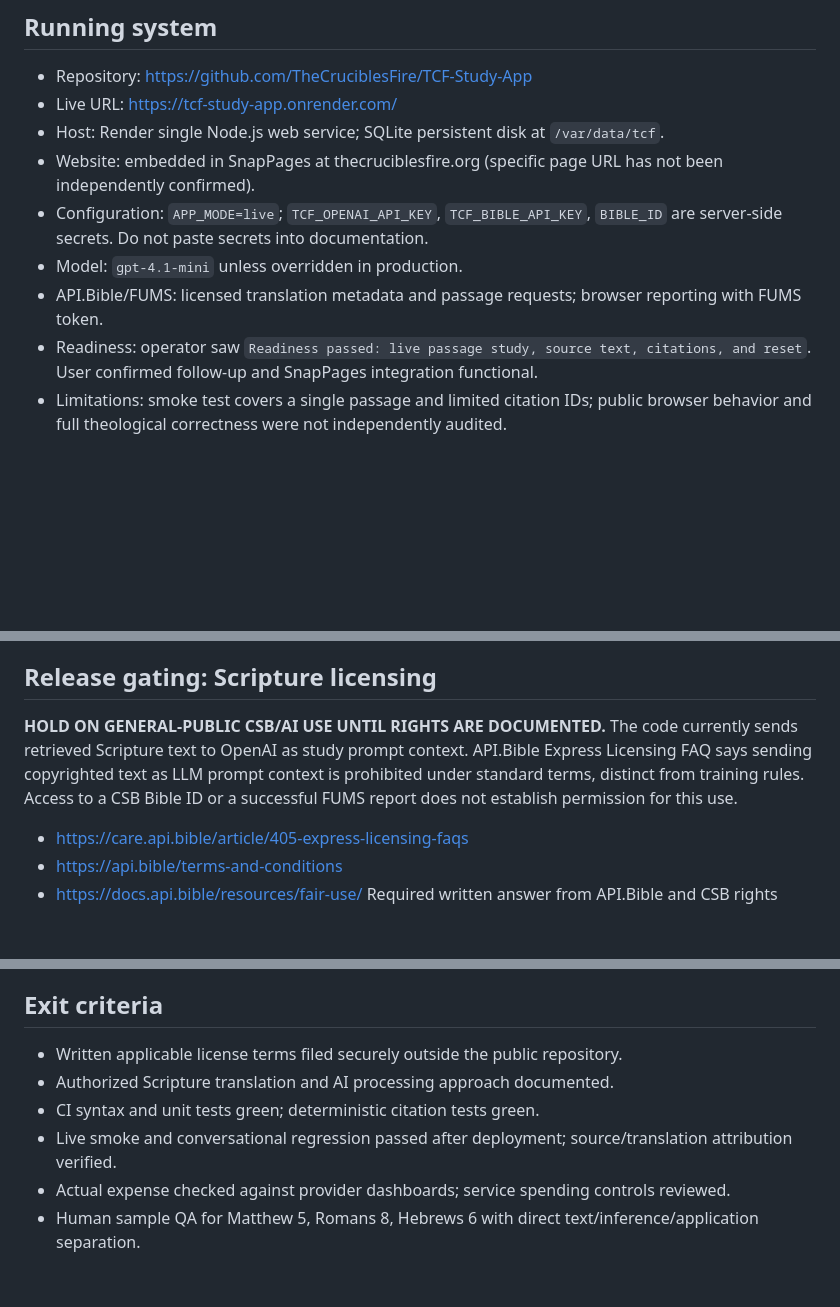
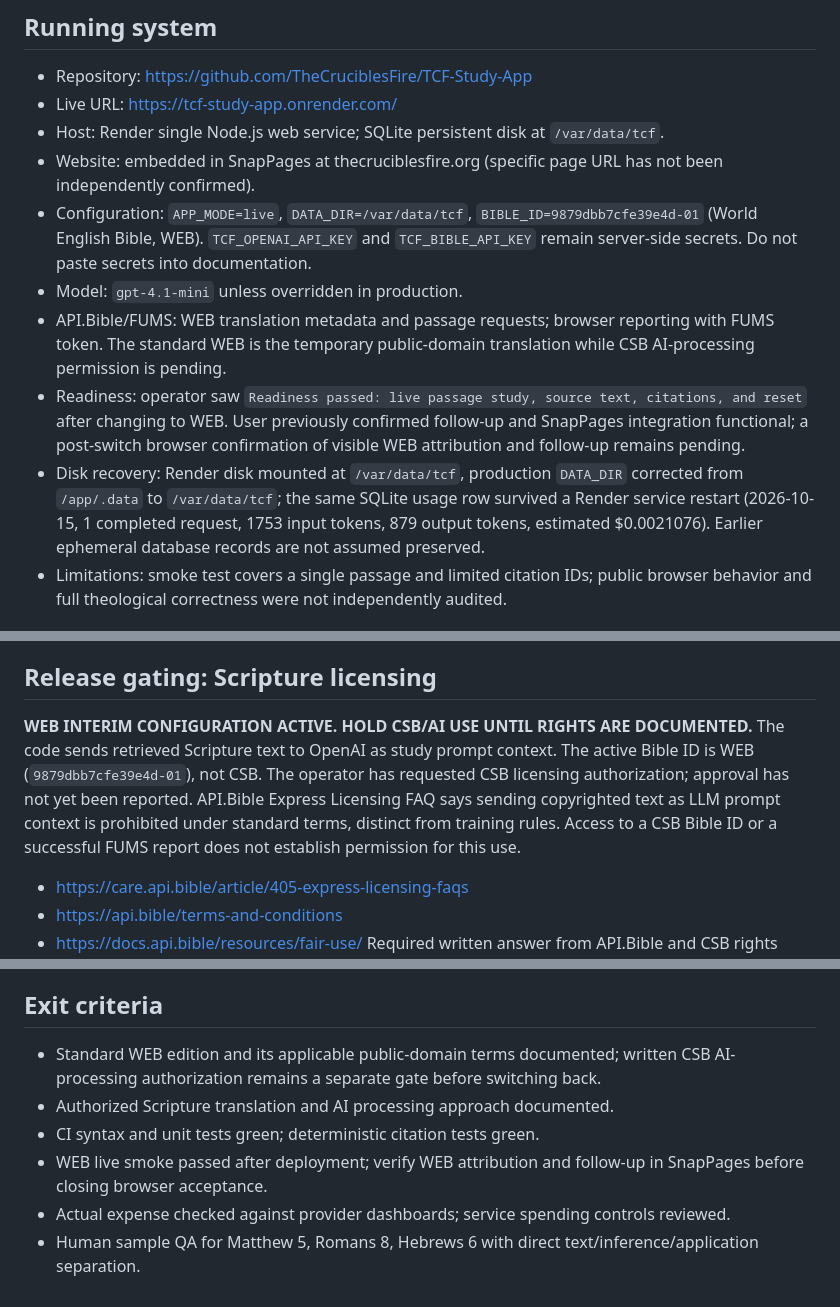
Before and after one commit to TheCruciblesFire/TCF-Study-App, a Markdown page: docs/v1-deployment-acceptance.md, 3 parts joined by grey strips. GitHub-like rendering; blank space fills up the shorter version.

Commit message:
Document WEB interim deployment and persistent disk verification

```diff
--- a/docs/v1-deployment-acceptance.md
+++ b/docs/v1-deployment-acceptance.md
@@ -6,10 +6,11 @@ Date: 2026-10-15. Evidence: operator-reported live tests and repository configur
 - Live URL: https://tcf-study-app.onrender.com/
 - Host: Render single Node.js web service; SQLite persistent disk at `/var/data/tcf`.
 - Website: embedded in SnapPages at thecruciblesfire.org (specific page URL has not been independently confirmed).
-- Configuration: `APP_MODE=live`; `TCF_OPENAI_API_KEY`, `TCF_BIBLE_API_KEY`, `BIBLE_ID` are server-side secrets. Do not paste secrets into documentation.
+- Configuration: `APP_MODE=live`, `DATA_DIR=/var/data/tcf`, `BIBLE_ID=9879dbb7cfe39e4d-01` (World English Bible, WEB). `TCF_OPENAI_API_KEY` and `TCF_BIBLE_API_KEY` remain server-side secrets. Do not paste secrets into documentation.
 - Model: `gpt-4.1-mini` unless overridden in production.
-- API.Bible/FUMS: licensed translation metadata and passage requests; browser reporting with FUMS token.
-- Readiness: operator saw `Readiness passed: live passage study, source text, citations, and reset`. User confirmed follow-up and SnapPages integration functional.
+- API.Bible/FUMS: WEB translation metadata and passage requests; browser reporting with FUMS token. The standard WEB is the temporary public-domain translation while CSB AI-processing permission is pending.
+- Readiness: operator saw `Readiness passed: live passage study, source text, citations, and reset` after changing to WEB. User previously confirmed follow-up and SnapPages integration functional; a post-switch browser confirmation of visible WEB attribution and follow-up remains pending.
+- Disk recovery: Render disk mounted at `/var/data/tcf`, production `DATA_DIR` corrected from `/app/.data` to `/var/data/tcf`; the same SQLite usage row survived a Render service restart (2026-10-15, 1 completed request, 1753 input tokens, 879 output tokens, estimated $0.0021076). Earlier ephemeral database records are not assumed preserved.
 - Limitations: smoke test covers a single passage and limited citation IDs; public browser behavior and full theological correctness were not independently audited.
 
 ## Known regressions (October 15)
@@ -20,8 +21,8 @@ Date: 2026-10-15. Evidence: operator-reported live tests and repository configur
 5. Operator confirmed the subsequent follow-up passed. This is a targeted success, not universal guarantee.
 
 ## Release gating: Scripture licensing
-**HOLD ON GENERAL-PUBLIC CSB/AI USE UNTIL RIGHTS ARE DOCUMENTED.**
-The code currently sends retrieved Scripture text to OpenAI as study prompt context. API.Bible Express Licensing FAQ says sending copyrighted text as LLM prompt context is prohibited under standard terms, distinct from training rules. Access to a CSB Bible ID or a successful FUMS report does not establish permission for this use.
+**WEB INTERIM CONFIGURATION ACTIVE. HOLD CSB/AI USE UNTIL RIGHTS ARE DOCUMENTED.**
+The code sends retrieved Scripture text to OpenAI as study prompt context. The active Bible ID is WEB (`9879dbb7cfe39e4d-01`), not CSB. The operator has requested CSB licensing authorization; approval has not yet been reported. API.Bible Express Licensing FAQ says sending copyrighted text as LLM prompt context is prohibited under standard terms, distinct from training rules. Access to a CSB Bible ID or a successful FUMS report does not establish permission for this use.
 - https://care.api.bible/article/405-express-licensing-faqs
 - https://api.bible/terms-and-conditions
 - https://docs.api.bible/resources/fair-use/
@@ -39,9 +40,9 @@ npm run usage
 Never print or store API secrets in diagnostics. `/api/health` proves process/mode, not upstream readiness. Inspect FUMS submissions in a real browser, copyright display, mobile iframe, rate limits, and Render logs.
 
 ## Exit criteria
-- Written applicable license terms filed securely outside the public repository.
+- Standard WEB edition and its applicable public-domain terms documented; written CSB AI-processing authorization remains a separate gate before switching back.
 - Authorized Scripture translation and AI processing approach documented.
 - CI syntax and unit tests green; deterministic citation tests green.
-- Live smoke and conversational regression passed after deployment; source/translation attribution verified.
+- WEB live smoke passed after deployment; verify WEB attribution and follow-up in SnapPages before closing browser acceptance.
 - Actual expense checked against provider dashboards; service spending controls reviewed.
 - Human sample QA for Matthew 5, Romans 8, Hebrews 6 with direct text/inference/application separation.
```
